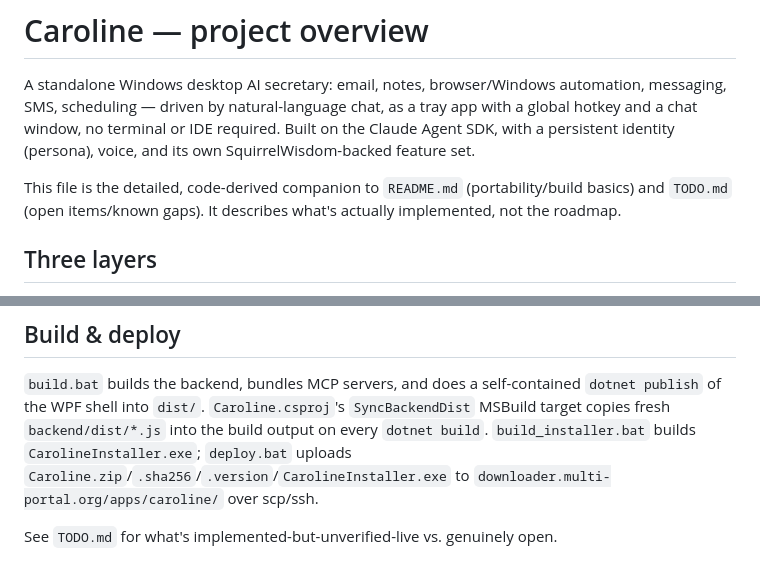
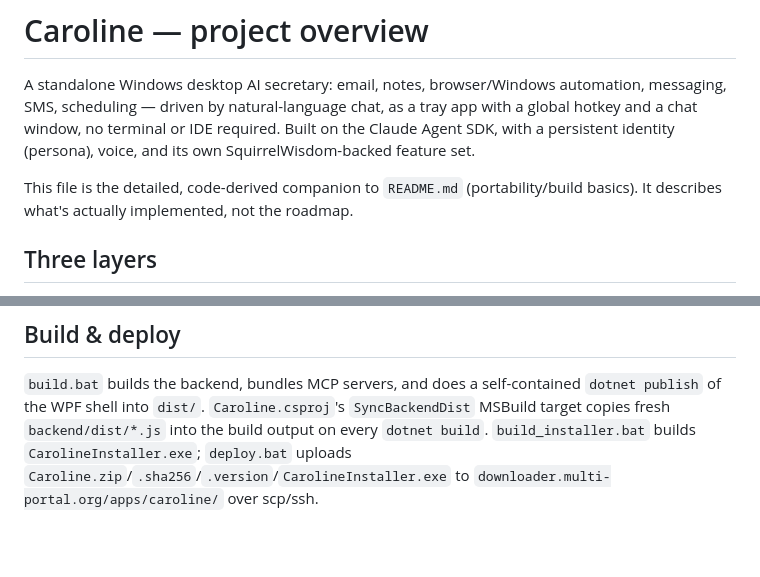
Before and after one commit to kostiakhait/caroline, a Markdown page: PROJECT.md, 2 parts joined by grey strips. GitHub-like rendering; blank space fills up the shorter version.

Commit message:
Drop TODO.md from the public repo
Internal Russian-language dev notes -- per explicit instruction, not meant
to carry over here. Removed the two references to it in PROJECT.md.

```diff
--- a/PROJECT.md
+++ b/PROJECT.md
@@ -5,8 +5,8 @@ SMS, scheduling — driven by natural-language chat, as a tray app with a global
 window, no terminal or IDE required. Built on the Claude Agent SDK, with a persistent identity
 (persona), voice, and its own SquirrelWisdom-backed feature set.
 
-This file is the detailed, code-derived companion to `README.md` (portability/build basics) and
-`TODO.md` (open items/known gaps). It describes what's actually implemented, not the roadmap.
+This file is the detailed, code-derived companion to `README.md` (portability/build basics). It
+describes what's actually implemented, not the roadmap.
 
 ## Three layers
 
@@ -206,5 +206,3 @@ target copies fresh `backend/dist/*.js` into the build output on every `dotnet b
 `build_installer.bat` builds `CarolineInstaller.exe`; `deploy.bat` uploads
 `Caroline.zip`/`.sha256`/`.version`/`CarolineInstaller.exe` to
 `downloader.multi-portal.org/apps/caroline/` over scp/ssh.
-
-See `TODO.md` for what's implemented-but-unverified-live vs. genuinely open.
```
Also changed, not shown: TODO.md (deleted, +0 -205 lines).
